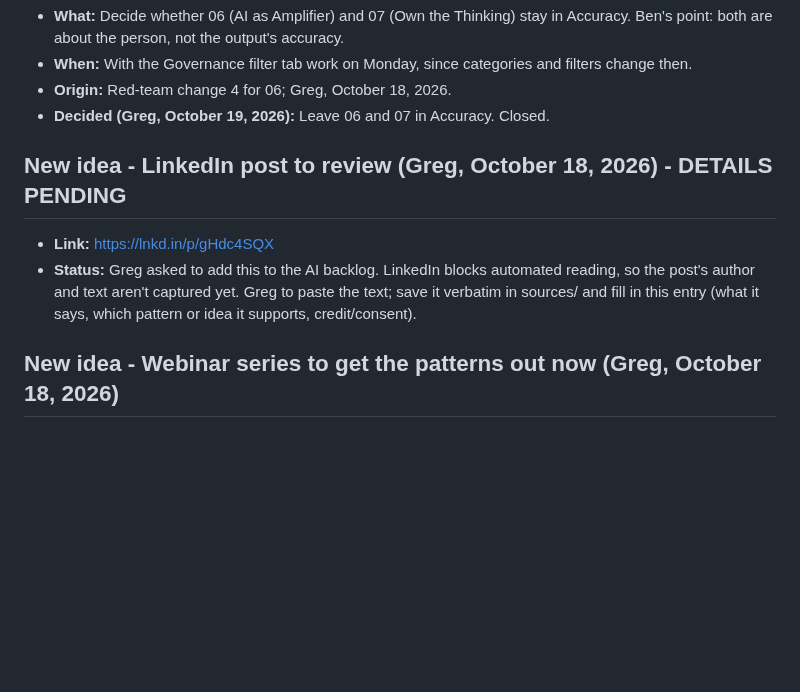
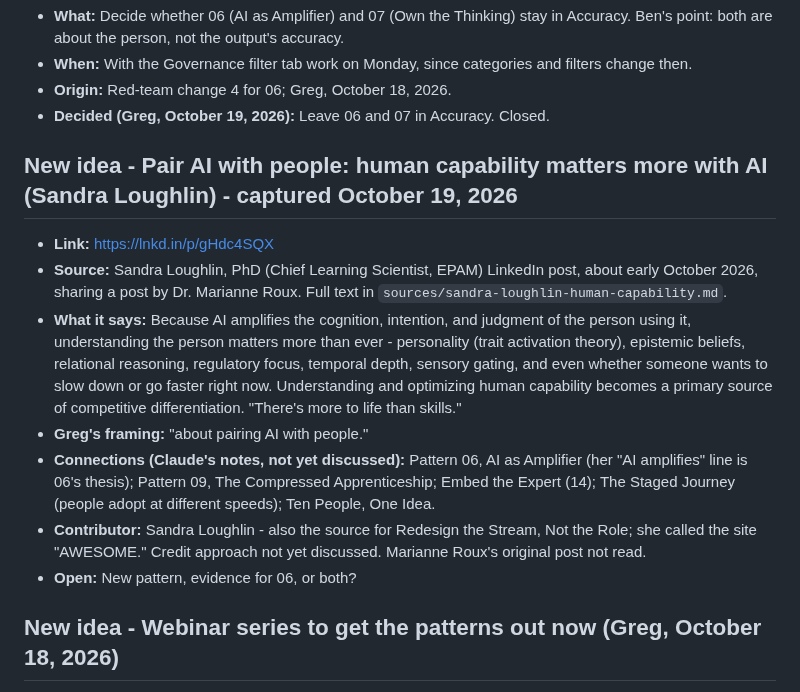
Before and after one commit to level5consulting/ai-success-patterns, a Markdown page: BACKLOG.md, the part around the change. GitHub-like rendering; blank space fills up the shorter version.

Commit message:
Sources: Sandra Loughlin human-capability post; backlog entry filled
Co-Authored-By: Claude Opus 5.5 <noreply@anthropic.com>
Claude-Session: https://claude.ai/code/session_016XtPAopoX6TFqmUaCGPrXf

```diff
--- a/BACKLOG.md
+++ b/BACKLOG.md
@@ -409,9 +409,14 @@ Thinking captured for upcoming patterns, so the reasoning survives until each on
 - **Origin:** Red-team change 4 for 06; Greg, October 18, 2026.
 - **Decided (Greg, October 19, 2026):** Leave 06 and 07 in Accuracy. Closed.
 
-## New idea - LinkedIn post to review (Greg, October 18, 2026) - DETAILS PENDING
+## New idea - Pair AI with people: human capability matters more with AI (Sandra Loughlin) - captured October 19, 2026
 - **Link:** https://lnkd.in/p/gHdc4SQX
-- **Status:** Greg asked to add this to the AI backlog. LinkedIn blocks automated reading, so the post's author and text aren't captured yet. Greg to paste the text; save it verbatim in sources/ and fill in this entry (what it says, which pattern or idea it supports, credit/consent).
+- **Source:** Sandra Loughlin, PhD (Chief Learning Scientist, EPAM) LinkedIn post, about early October 2026, sharing a post by Dr. Marianne Roux. Full text in `sources/sandra-loughlin-human-capability.md`.
+- **What it says:** Because AI amplifies the cognition, intention, and judgment of the person using it, understanding the person matters more than ever - personality (trait activation theory), epistemic beliefs, relational reasoning, regulatory focus, temporal depth, sensory gating, and even whether someone wants to slow down or go faster right now. Understanding and optimizing human capability becomes a primary source of competitive differentiation. "There's more to life than skills."
+- **Greg's framing:** "about pairing AI with people."
+- **Connections (Claude's notes, not yet discussed):** Pattern 06, AI as Amplifier (her "AI amplifies" line is 06's thesis); Pattern 09, The Compressed Apprenticeship; Embed the Expert (14); The Staged Journey (people adopt at different speeds); Ten People, One Idea.
+- **Contributor:** Sandra Loughlin - also the source for Redesign the Stream, Not the Role; she called the site "AWESOME." Credit approach not yet discussed. Marianne Roux's original post not read.
+- **Open:** New pattern, evidence for 06, or both?
 
 ## New idea - Webinar series to get the patterns out now (Greg, October 18, 2026)
 - **Why:** Greg: "We need to work on getting this out there. Those options are too far in the future." Conference and venue calls (Minnebar, PMI Madison PDD, etc.) are months out; webinars can start in weeks.
```
Also changed, not shown: sources/sandra-loughlin-human-capability.md (added, +22 -0 lines).
